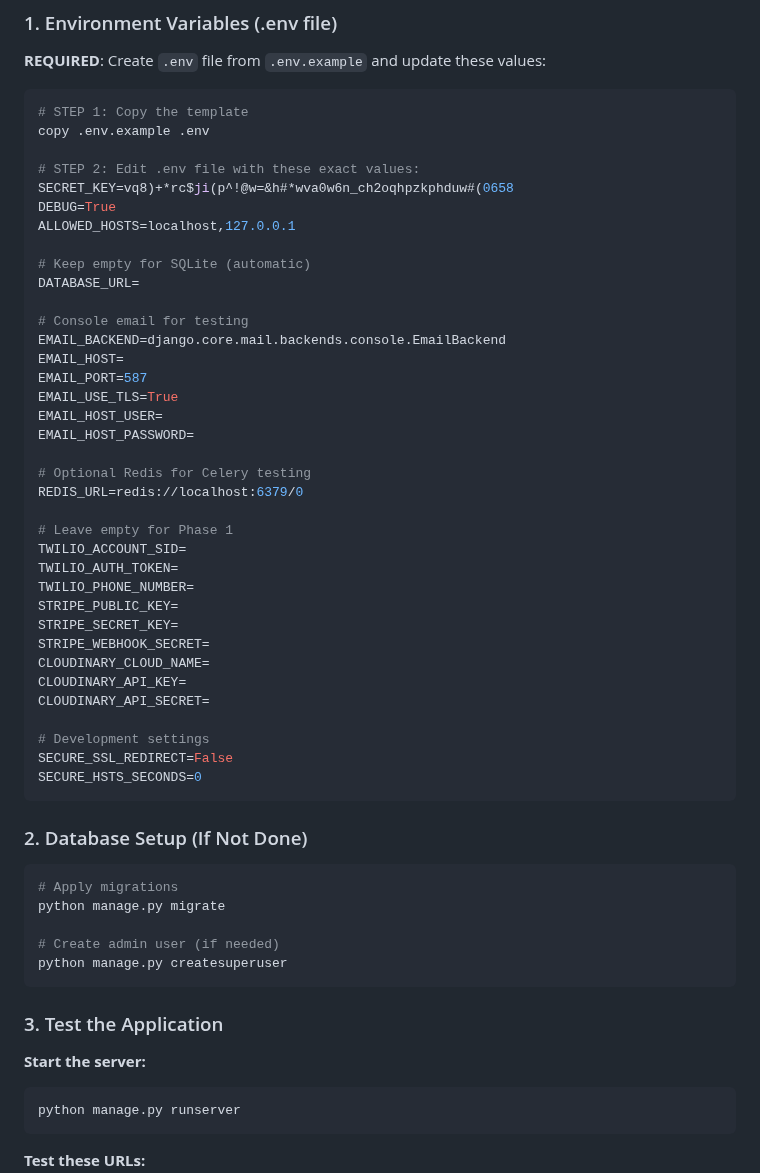
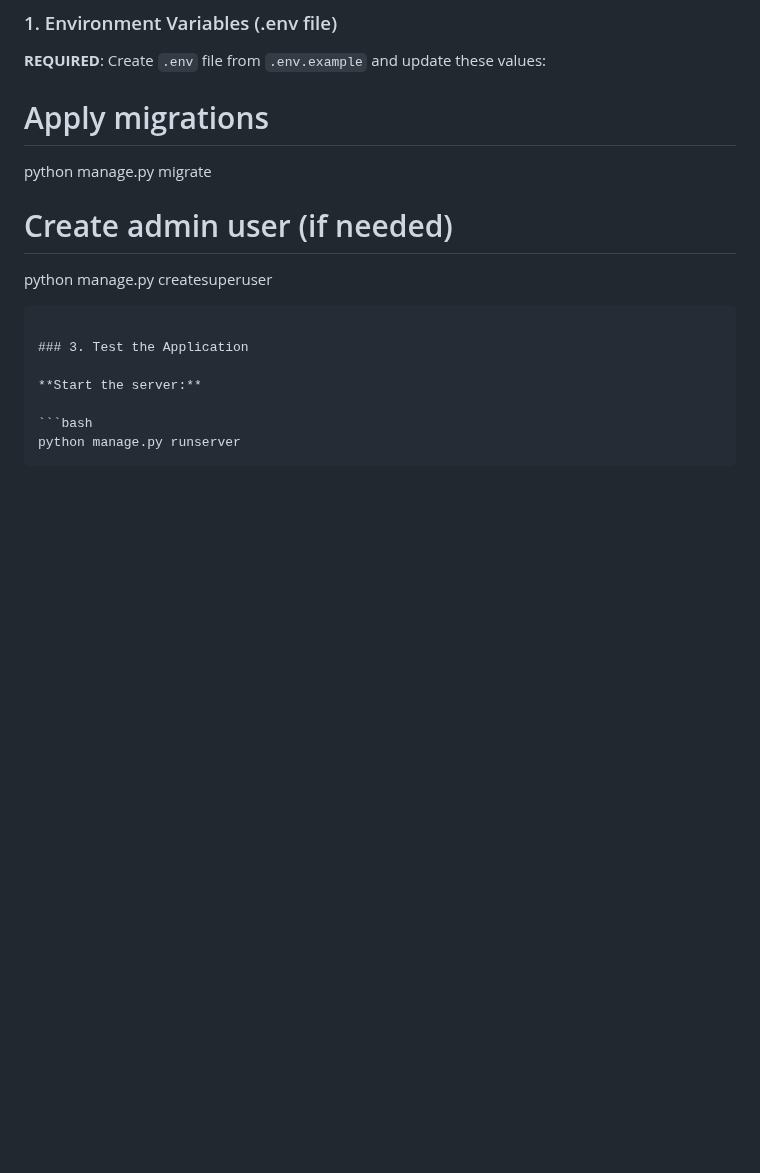
Before and after one commit to Sandhya80/Deal_Radar, a Markdown page: PHASE1_CHECKLIST.md, the part around the change. Rendered like a GitHub page; blank space fills up the shorter version.

Commit message:
sensitive data removed from Phase 1 checklist

````diff
--- a/PHASE1_CHECKLIST.md
+++ b/PHASE1_CHECKLIST.md
@@ -15,52 +15,12 @@
 
 **REQUIRED**: Create `.env` file from `.env.example` and update these values:
 
-```bash
-# STEP 1: Copy the template
-copy .env.example .env
+# Apply migrations
 
-# STEP 2: Edit .env file with these exact values:
-SECRET_KEY=vq8)+*rc$ji(p^!@w=&h#*wva0w6n_ch2oqhpzkphduw#(0658
-DEBUG=True
-ALLOWED_HOSTS=localhost,127.0.0.1
-
-# Keep empty for SQLite (automatic)
-DATABASE_URL=
-
-# Console email for testing
-EMAIL_BACKEND=django.core.mail.backends.console.EmailBackend
-EMAIL_HOST=
-EMAIL_PORT=587
-EMAIL_USE_TLS=True
-EMAIL_HOST_USER=
-EMAIL_HOST_PASSWORD=
-
-# Optional Redis for Celery testing
-REDIS_URL=redis://localhost:6379/0
-
-# Leave empty for Phase 1
-TWILIO_ACCOUNT_SID=
-TWILIO_AUTH_TOKEN=
-TWILIO_PHONE_NUMBER=
-STRIPE_PUBLIC_KEY=
-STRIPE_SECRET_KEY=
-STRIPE_WEBHOOK_SECRET=
-CLOUDINARY_CLOUD_NAME=
-CLOUDINARY_API_KEY=
-CLOUDINARY_API_SECRET=
-
-# Development settings
-SECURE_SSL_REDIRECT=False
-SECURE_HSTS_SECONDS=0
-```
-
-### 2. Database Setup (If Not Done)
-
-```bash
-# Apply migrations
 python manage.py migrate
 
 # Create admin user (if needed)
+
 python manage.py createsuperuser
 ```
 
````
